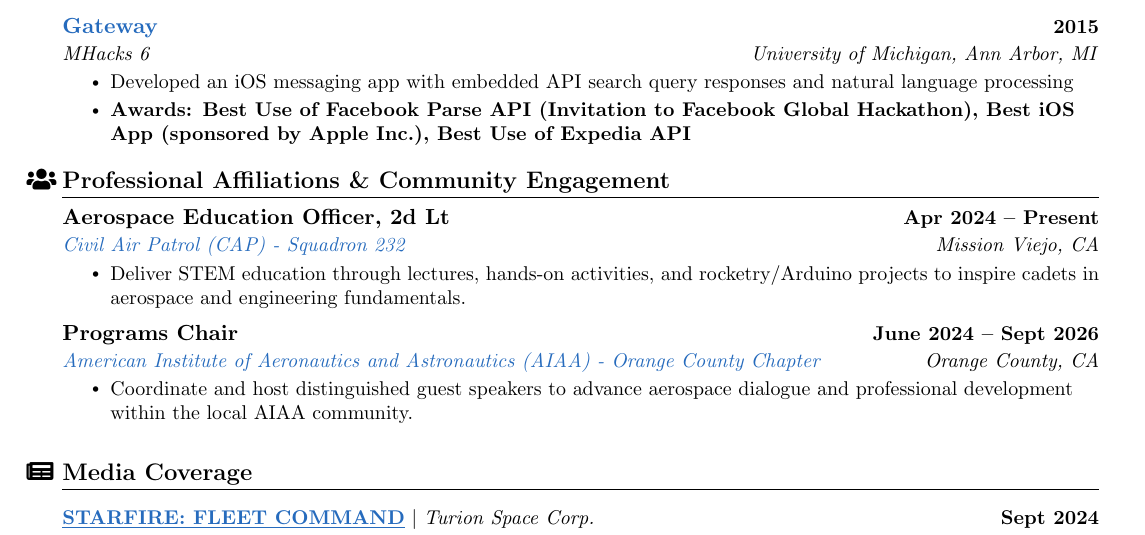
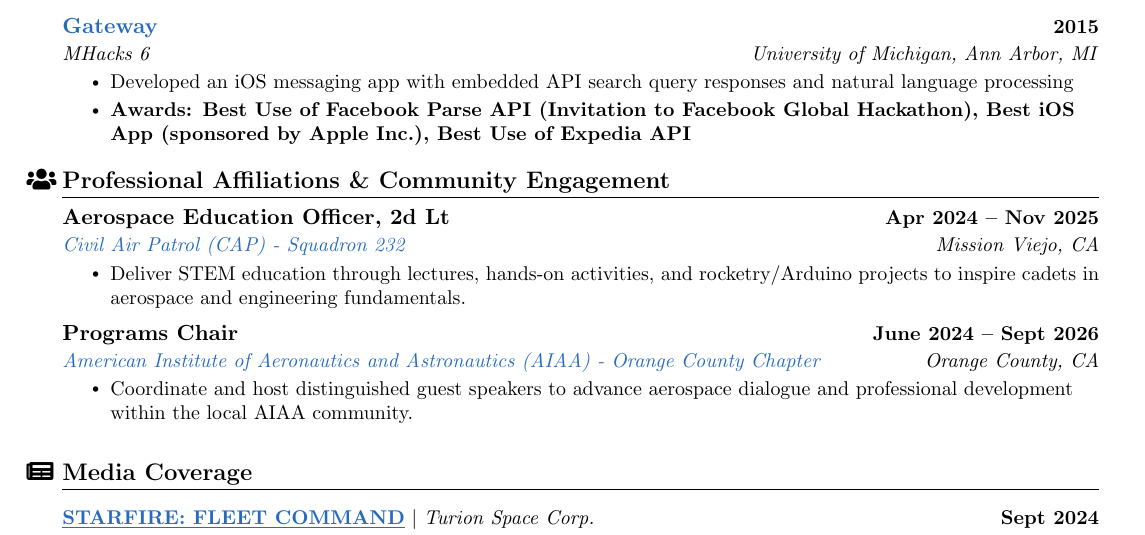
Before and after one commit to atillasaadat/overleaf-cv, a LaTeX document (main.tex): part of page 7 of 7, cut so that both start at the same text. Compiled offline with pdfLaTeX.

Commit message:
update cap end date

```diff
--- a/main.tex
+++ b/main.tex
@@ -724,7 +724,7 @@
 \section[Professional Affiliations \& Community Engagement]{\shiftleft{18pt}{\cvIcon{\faUsers}}Professional Affiliations \& Community Engagement}
   \resumeSubHeadingListStart
     \resumeSubheading
-      {Aerospace Education Officer, 2d Lt}{Apr 2024 -- Present}
+      {Aerospace Education Officer, 2d Lt}{Apr 2024 -- Nov 2025}
       {\href{https://www.gocivilairpatrol.com/}{Civil Air Patrol (CAP) - Squadron 232}}{Mission Viejo, CA}
       \resumeItemListStart
         \resumeItem{Deliver STEM education through lectures, hands-on activities, and rocketry/Arduino projects to inspire cadets in aerospace and engineering fundamentals.}
```
